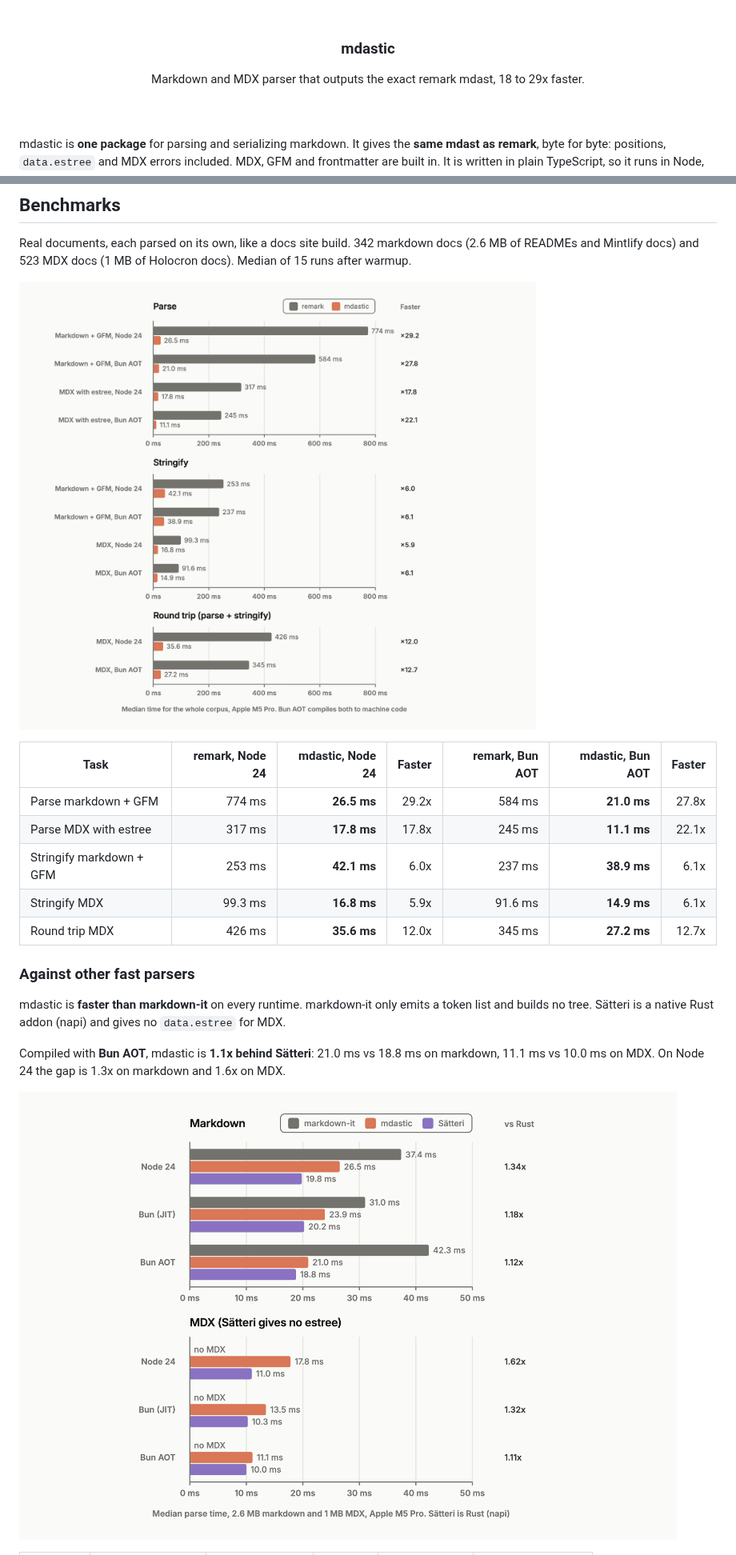
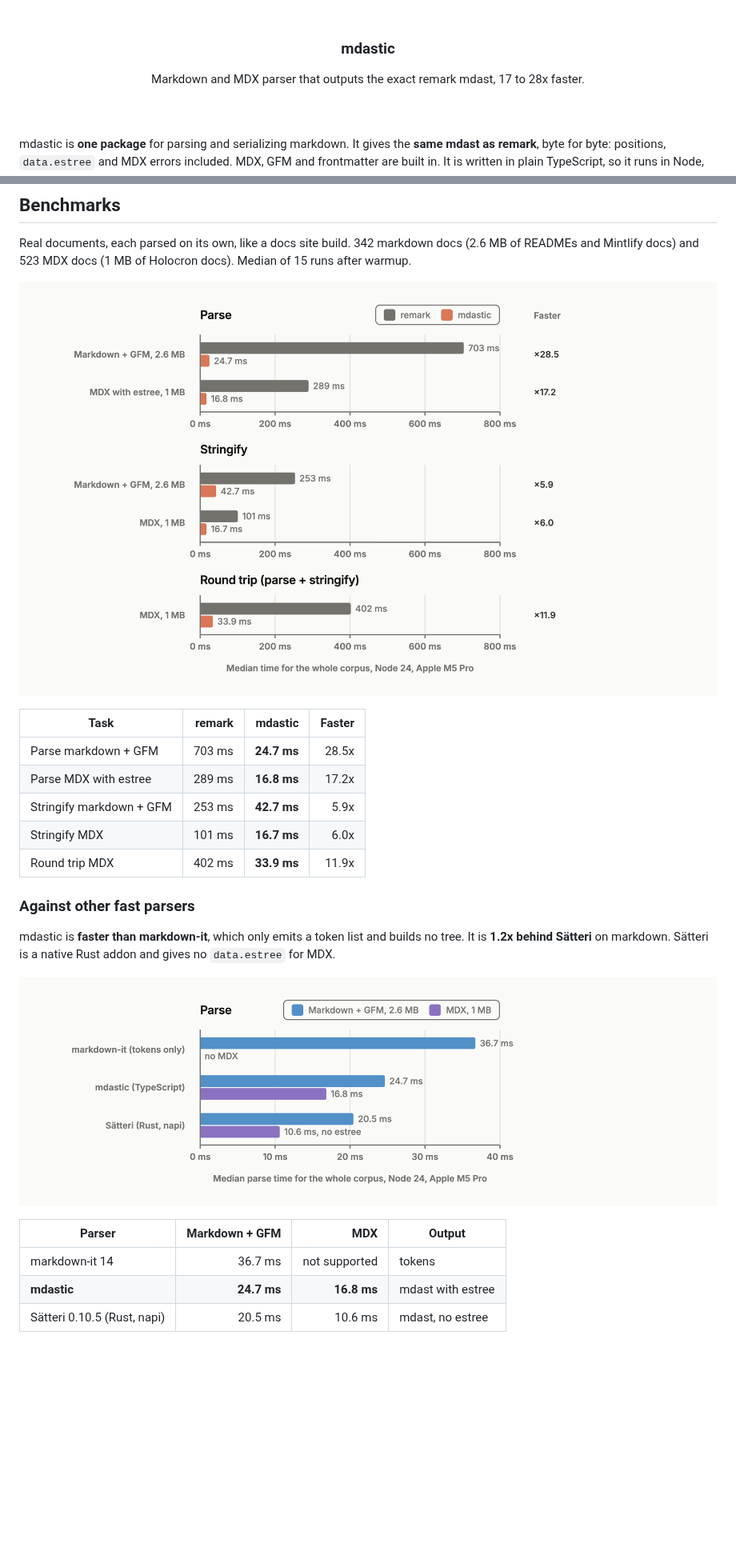
Before and after one commit to remorses/mdastic, a Markdown page: README.md, 2 parts joined by grey strips. Shown at 80% size. GitHub-like rendering; pictures changed too: docs/figures/bench-vs-native.png, docs/figures/bench-vs-remark.png; blank space fills up the shorter version.

Commit message:
revert: drop Bun AOT benchmark docs (kept on branch bench-bun-aot)
Node numbers came out slower than the documented ones, so they are not documented.

Session: ses_e86600f55ffe9n9CgznCKNWuxu

```diff
--- a/README.md
+++ b/README.md
@@ -2,7 +2,7 @@
     <br/>
     <br/>
     <h3>mdastic</h3>
-    <p>Markdown and MDX parser that outputs the exact remark mdast, 18 to 29x faster.</p>
+    <p>Markdown and MDX parser that outputs the exact remark mdast, 17 to 28x faster.</p>
     <br/>
     <br/>
 </div>
@@ -55,17 +55,21 @@ Real documents, each parsed on its own, like a docs site build. 342 markdown doc
 
-| Task | remark, Node 24 | mdastic, Node 24 | Faster | remark, Bun AOT | mdastic, Bun AOT | Faster |
-| --- | ---: | ---: | ---: | ---: | ---: | ---: |
-| Parse markdown + GFM | 774 ms | **26.5 ms** | 29.2x | 584 ms | **21.0 ms** | 27.8x |
-| Parse MDX with estree | 317 ms | **17.8 ms** | 17.8x | 245 ms | **11.1 ms** | 22.1x |
-| Stringify markdown + GFM | 253 ms | **42.1 ms** | 6.0x | 237 ms | **38.9 ms** | 6.1x |
-| Stringify MDX | 99.3 ms | **16.8 ms** | 5.9x | 91.6 ms | **14.9 ms** | 6.1x |
-| Round trip MDX | 426 ms | **35.6 ms** | 12.0x | 345 ms | **27.2 ms** | 12.7x |
+| Task | remark | mdastic | Faster |
+| --- | ---: | ---: | ---: |
+| Parse markdown + GFM | 703 ms | **24.7 ms** | 28.5x |
+| Parse MDX with estree | 289 ms | **16.8 ms** | 17.2x |
+| Stringify markdown + GFM | 253 ms | **42.7 ms** | 5.9x |
+| Stringify MDX | 101 ms | **16.7 ms** | 6.0x |
+| Round trip MDX | 402 ms | **33.9 ms** | 11.9x |
 
 ### Against other fast parsers
 
-mdastic is **faster than markdown-it** on every runtime. markdown-it only emits a token list and builds no tree. Sätteri is a native Rust addon (napi) and gives no `data.estree` for MDX.
+mdastic is **faster than markdown-it**, which only emits a token list and builds no tree. It is **1.2x behind Sätteri** on markdown. Sätteri is a native Rust addon and gives no `data.estree` for MDX.
 
-Compiled with **Bun AOT**, mdastic is **1.1x behind Sätteri**: 21.0 ms vs 18.8 ms on markdown, 11.1 ms vs 10.0 ms on MDX. On Node 24 the gap is 1.3x on markdown and 1.6x on MDX.
+![mdastic vs markdown-it and Sätteri parse time](docs/figures/bench-vs-native.png)
 
-![mdastic vs markdown-it and Sätteri parse time on Node 24, Bun and Bun AOT](docs/figures/bench-vs-native.png)
+| Parser | Markdown + GFM | MDX | Output |
+| --- | ---: | ---: | --- |
+| markdown-it 14 | 36.7 ms | not supported | tokens |
+| **mdastic** | **24.7 ms** | **16.8 ms** | mdast with estree |
+| Sätteri 0.10.5 (Rust, napi) | 20.5 ms | 10.6 ms | mdast, no estree |
 
```
Also changed, not shown: other parts of README.md (+3 -26 lines), AGENTS.md (+9 -20 lines), 3 other files.
